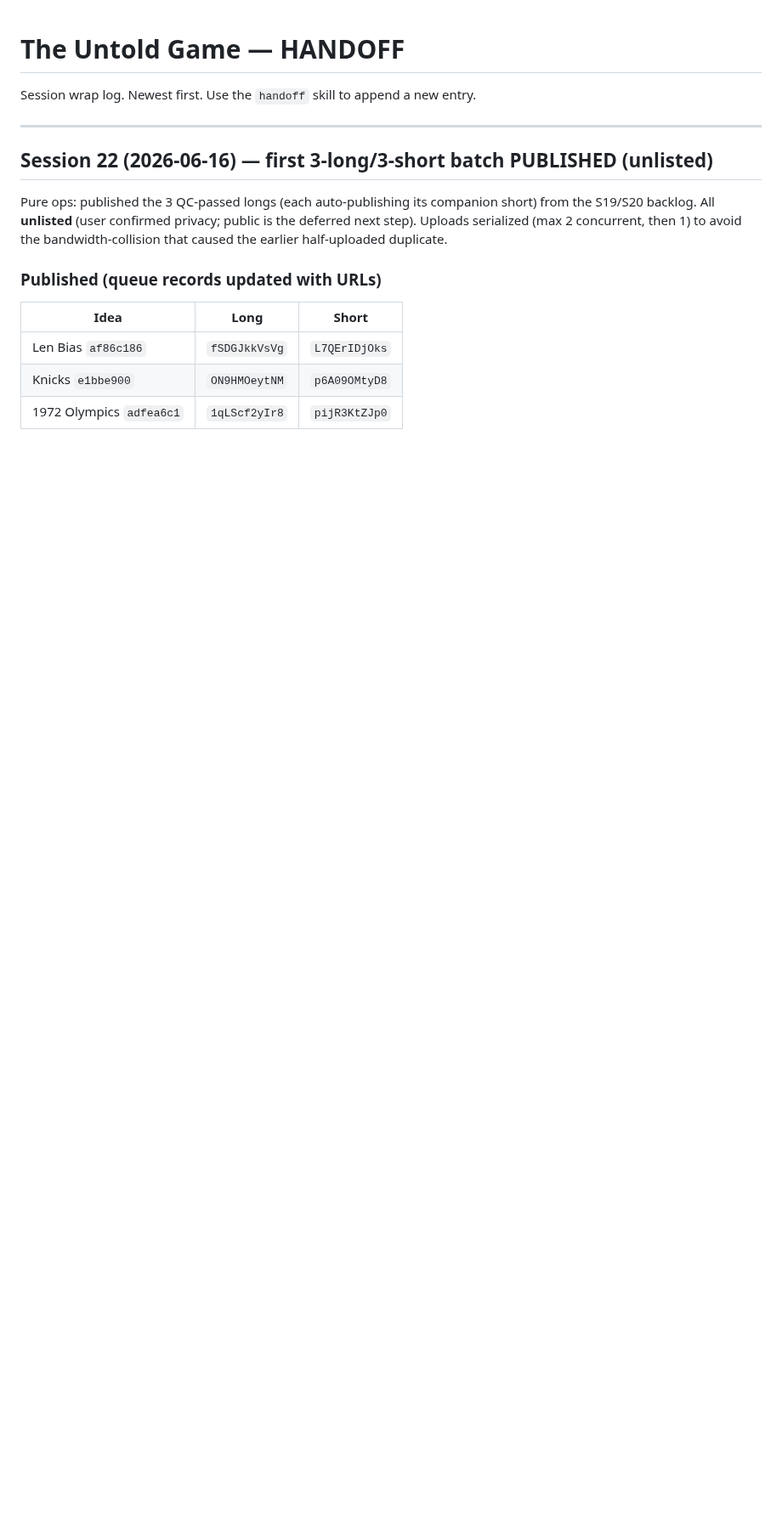
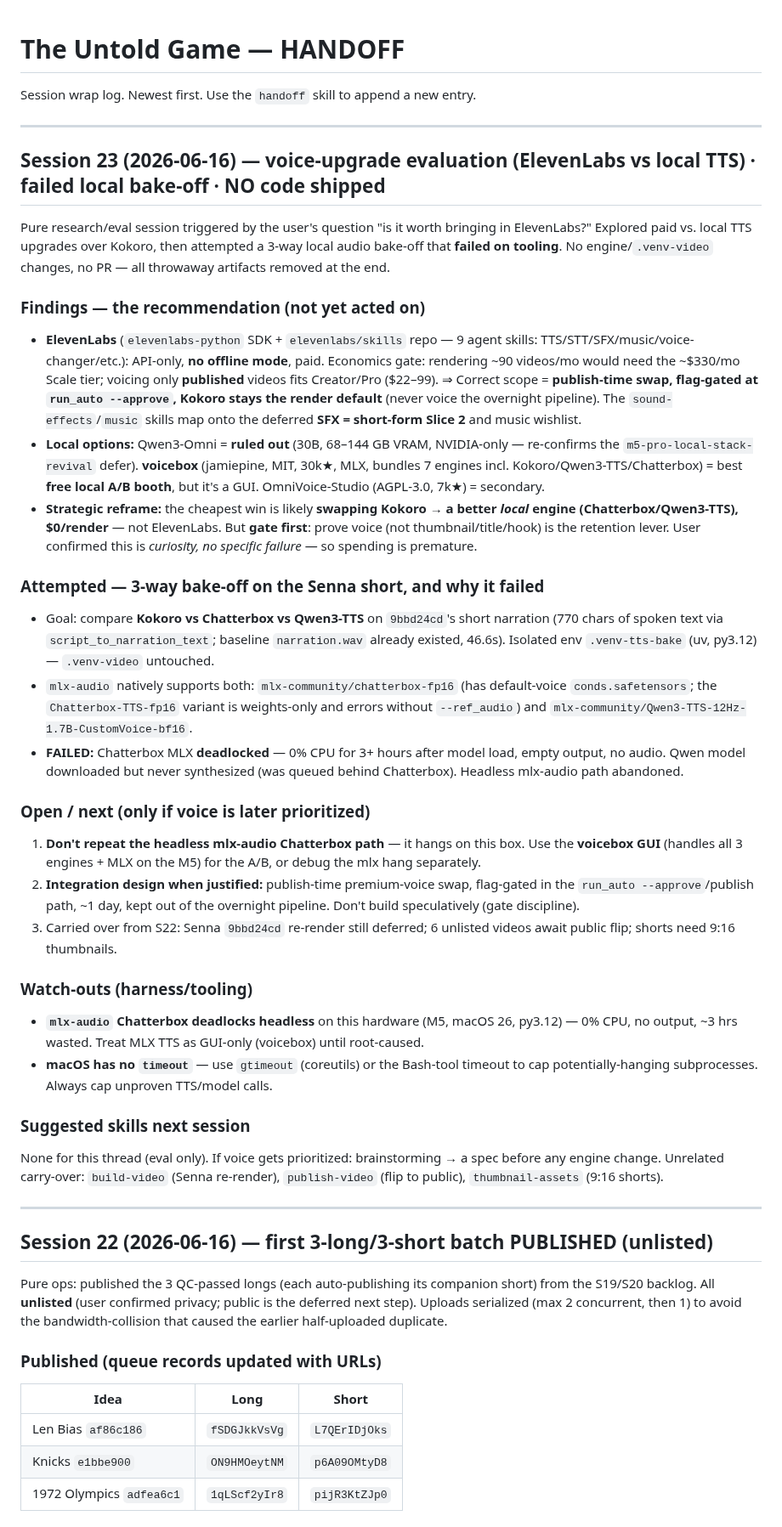
Before and after one commit to Bheemender1998/untold-game-agents, a Markdown page: HANDOFF.md, the part around the change. Shown at 85% size. Drawn GitHub-style; blank space fills up the shorter version.

Commit message:
docs(handoff): Session 23 wrap — voice-upgrade eval (ElevenLabs vs local TTS), failed mlx-audio bake-off, no code shipped (#73)
Co-authored-by: Claude Opus 4.8 (1M context) <noreply@anthropic.com>

```diff
--- a/HANDOFF.md
+++ b/HANDOFF.md
@@ -1,6 +1,34 @@
 # The Untold Game — HANDOFF
 
 Session wrap log. Newest first. Use the `handoff` skill to append a new entry.
+
+---
+
+## Session 23 (2026-06-16) — voice-upgrade evaluation (ElevenLabs vs local TTS) · failed local bake-off · NO code shipped
+
+Pure research/eval session triggered by the user's question "is it worth bringing in ElevenLabs?" Explored paid vs. local TTS upgrades over Kokoro, then attempted a 3-way local audio bake-off that **failed on tooling**. No engine/`.venv-video` changes, no PR — all throwaway artifacts removed at the end.
+
+### Findings — the recommendation (not yet acted on)
+- **ElevenLabs** (`elevenlabs-python` SDK + `elevenlabs/skills` repo — 9 agent skills: TTS/STT/SFX/music/voice-changer/etc.): API-only, **no offline mode**, paid. Economics gate: rendering ~90 videos/mo would need the ~$330/mo Scale tier; voicing only **published** videos fits Creator/Pro ($22–99). ⇒ Correct scope = **publish-time swap, flag-gated at `run_auto --approve`, Kokoro stays the render default** (never voice the overnight pipeline). The `sound-effects`/`music` skills map onto the deferred **SFX = short-form Slice 2** and music wishlist.
+- **Local options:** Qwen3-Omni = **ruled out** (30B, 68–144 GB VRAM, NVIDIA-only — re-confirms the `m5-pro-local-stack-revival` defer). **voicebox** (jamiepine, MIT, 30k★, MLX, bundles 7 engines incl. Kokoro/Qwen3-TTS/Chatterbox) = best **free local A/B booth**, but it's a GUI. OmniVoice-Studio (AGPL-3.0, 7k★) = secondary.
+- **Strategic reframe:** the cheapest win is likely **swapping Kokoro → a better *local* engine (Chatterbox/Qwen3-TTS), $0/render** — not ElevenLabs. But **gate first**: prove voice (not thumbnail/title/hook) is the retention lever. User confirmed this is *curiosity, no specific failure* — so spending is premature.
+
+### Attempted — 3-way bake-off on the Senna short, and why it failed
+- Goal: compare **Kokoro vs Chatterbox vs Qwen3-TTS** on `9bbd24cd`'s short narration (770 chars of spoken text via `script_to_narration_text`; baseline `narration.wav` already existed, 46.6s). Isolated env `.venv-tts-bake` (uv, py3.12) — `.venv-video` untouched.
+- `mlx-audio` natively supports both: `mlx-community/chatterbox-fp16` (has default-voice `conds.safetensors`; the `Chatterbox-TTS-fp16` variant is weights-only and errors without `--ref_audio`) and `mlx-community/Qwen3-TTS-12Hz-1.7B-CustomVoice-bf16`.
+- **FAILED:** Chatterbox MLX **deadlocked** — 0% CPU for 3+ hours after model load, empty output, no audio. Qwen model downloaded but never synthesized (was queued behind Chatterbox). Headless mlx-audio path abandoned.
+
+### Open / next (only if voice is later prioritized)
+1. **Don't repeat the headless mlx-audio Chatterbox path** — it hangs on this box. Use the **voicebox GUI** (handles all 3 engines + MLX on the M5) for the A/B, or debug the mlx hang separately.
+2. **Integration design when justified:** publish-time premium-voice swap, flag-gated in the `run_auto --approve`/publish path, ~1 day, kept out of the overnight pipeline. Don't build speculatively (gate discipline).
+3. Carried over from S22: Senna `9bbd24cd` re-render still deferred; 6 unlisted videos await public flip; shorts need 9:16 thumbnails.
+
+### Watch-outs (harness/tooling)
+- **`mlx-audio` Chatterbox deadlocks headless** on this hardware (M5, macOS 26, py3.12) — 0% CPU, no output, ~3 hrs wasted. Treat MLX TTS as GUI-only (voicebox) until root-caused.
+- **macOS has no `timeout`** — use `gtimeout` (coreutils) or the Bash-tool timeout to cap potentially-hanging subprocesses. Always cap unproven TTS/model calls.
+
+### Suggested skills next session
+None for this thread (eval only). If voice gets prioritized: brainstorming → a spec before any engine change. Unrelated carry-over: `build-video` (Senna re-render), `publish-video` (flip to public), `thumbnail-assets` (9:16 shorts).
 
 ---
 
```
